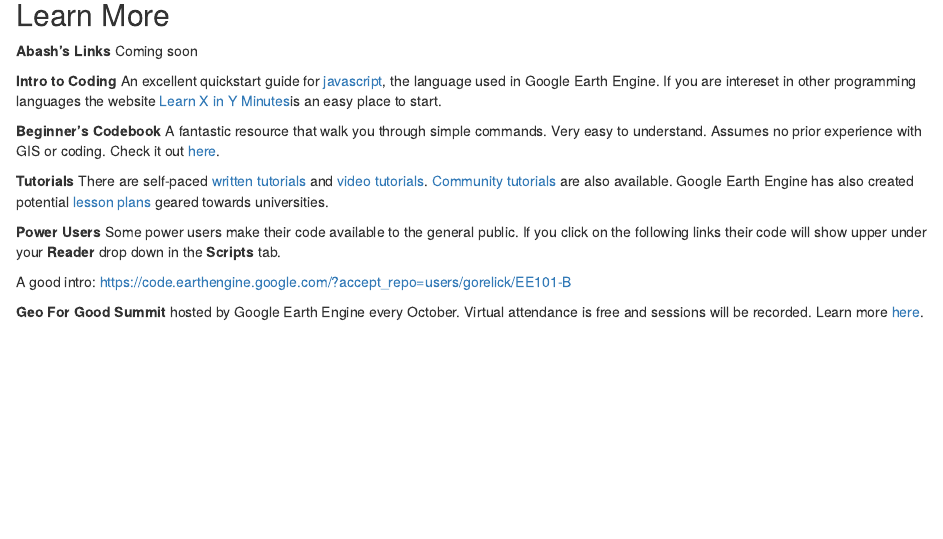
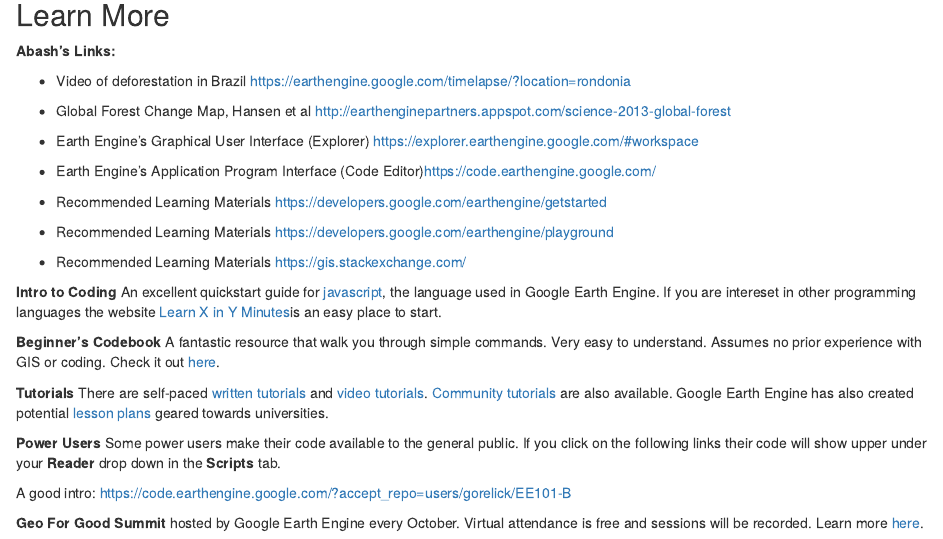
Before and after one commit to WoodwellRisk/Nepal, an R Markdown document (05_GEE.Rmd): the page in a window 1100 px wide, from 1610 px down. Rendered offline with R 4.5, knitr and Pandoc, with nearby package versions; drawn as R Markdown's standard HTML page in place of the format the file asks for.

Commit message:
Abash's Links

```diff
--- a/05_GEE.Rmd
+++ b/05_GEE.Rmd
@@ -40,8 +40,21 @@
 <iframe width="560" height="315" src="https://www.youtube.com/embed/_gN7ZIS0oYw" title="YouTube video player" frameborder="0" allow="accelerometer; autoplay; clipboard-write; encrypted-media; gyroscope; picture-in-picture; web-share" allowfullscreen></iframe>
 
 ## Learn More {-}
-**Abash's Links**
-Coming soon
+**Abash's Links:**
+
+- Video of deforestation in Brazil [https://earthengine.google.com/timelapse/?location=rondonia](http://earthenginepartners.appspot.com/science-2013-global-forest)
+
+- Global Forest Change Map, Hansen et al [http://earthenginepartners.appspot.com/science-2013-global-forest](http://earthenginepartners.appspot.com/science-2013-global-forest)
+
+- Earth Engine's Graphical User Interface (Explorer) [https://explorer.earthengine.google.com/#workspace](https://explorer.earthengine.google.com/#workspace)
+
+- Earth Engine's Application Program Interface (Code Editor)[https://code.earthengine.google.com/](https://code.earthengine.google.com/)
+
+- Recommended Learning Materials   	[https://developers.google.com/earthengine/getstarted](https://developers.google.com/earthengine/getstarted)
+
+- Recommended Learning Materials  [https://developers.google.com/earthengine/playground](https://developers.google.com/earthengine/playground)
+
+- Recommended Learning Materials  [https://gis.stackexchange.com/](https://gis.stackexchange.com/)
 
 
 **Intro to Coding** An excellent quickstart guide for [javascript](https://learnxinyminutes.com/docs/javascript/), the language used in Google Earth Engine. If you are intereset in other programming languages the website [Learn X in Y Minutes](https://learnxinyminutes.com)is an easy place to start.
```
Also changed, not shown: _main.html, docs/search_index.json, 1 other file.
